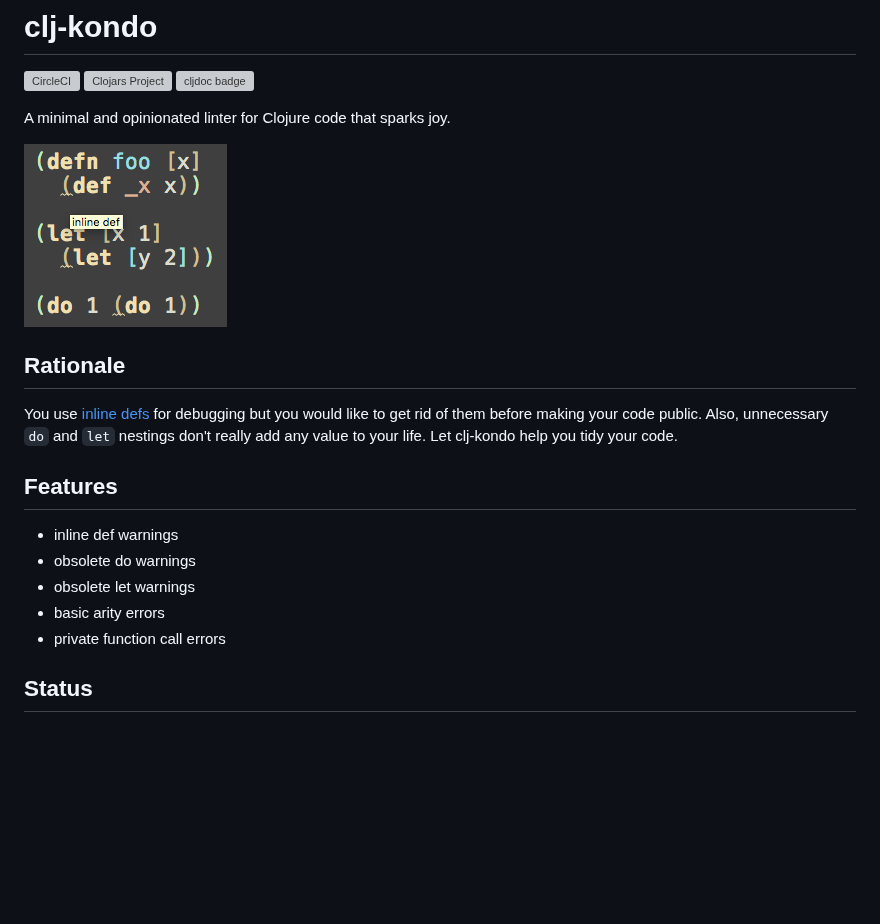
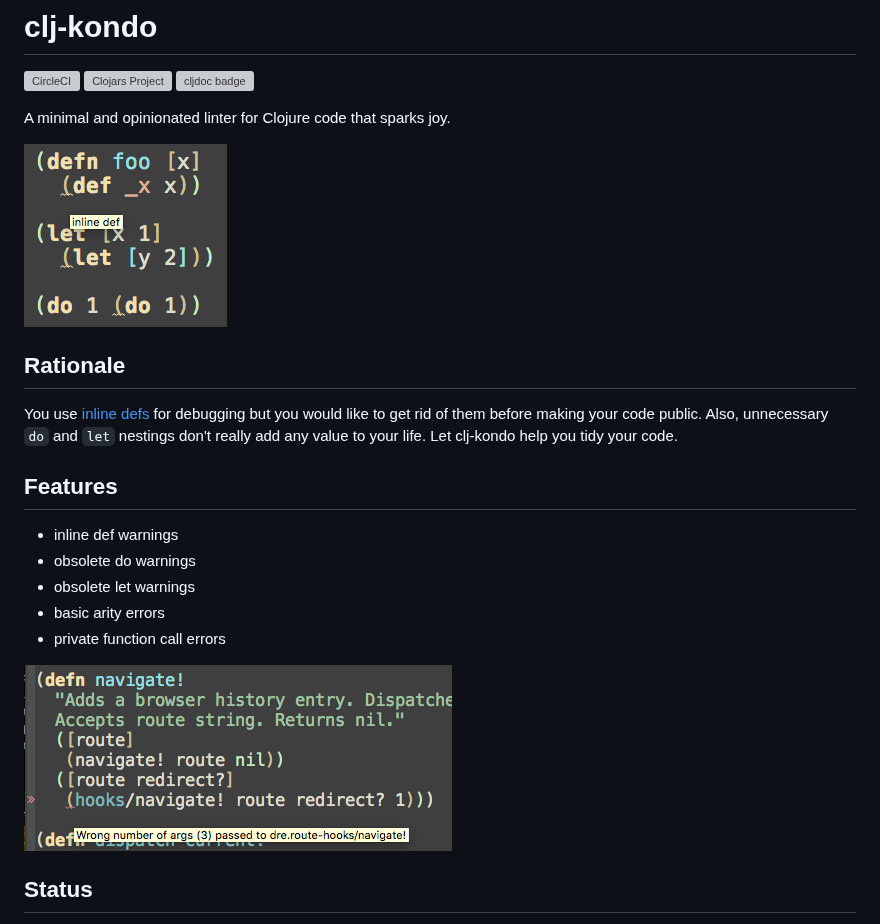
Before and after one commit to clj-kondo/clj-kondo, a Markdown page: README.md, the part around the change. Drawn GitHub-style; pictures changed too: screenshots/wrong-arity.png (added); blank space fills up the shorter version; grey boxes are pictures that could not be loaded.

Commit message:
screenshots

```diff
--- a/README.md
+++ b/README.md
@@ -5,7 +5,7 @@
 
 A minimal and opinionated linter for Clojure code that sparks joy.
 
-<img src="demo.png">
+<img src="screenshots/demo.png">
 
 ## Rationale
 
@@ -22,6 +22,9 @@ your life. Let clj-kondo help you tidy your code.
 * obsolete let warnings
 * basic arity errors
 * private function call errors
+
+<img src="screenshots/wrong-arity.png">
+
 
 ## Status
 
```
Also changed, not shown: screenshots/demo.png (renamed from demo.png).
